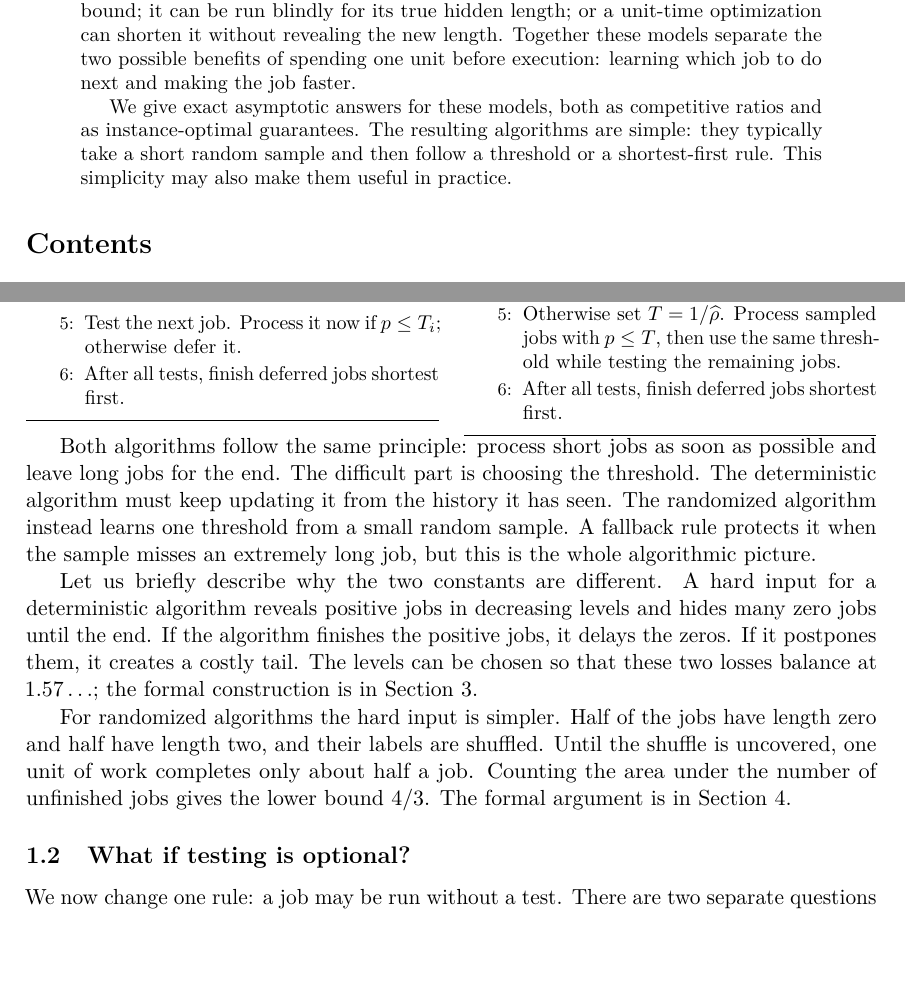
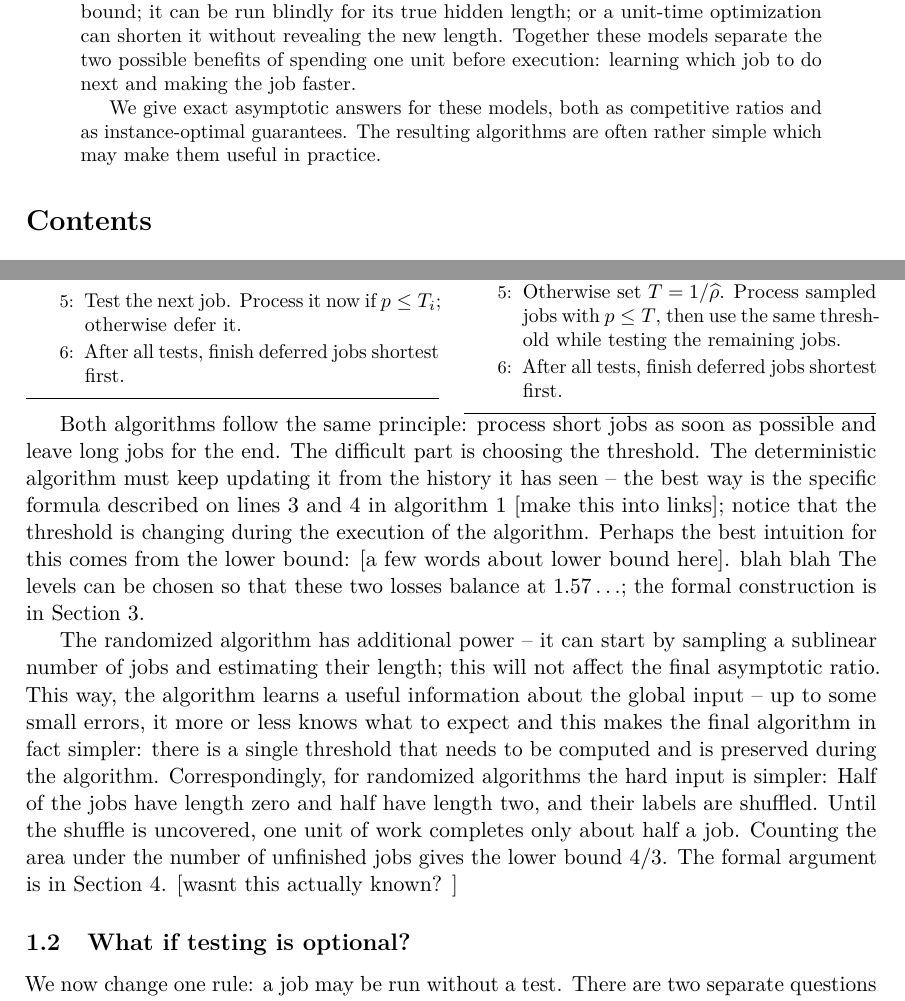
Before and after one commit to vaclavrozhon/obligatory-testing, a LaTeX paper (Exact-Deterministic-Ratios-Uniform-Testing-arXiv-source/paper.tex, which reads Exact-Deterministic-Ratios-Uniform-Testing-arXiv-source/introduction.tex): two parts of pages 1 and 4 of 84 before the commit and two parts of pages 1 and 4 of 85 after it, joined at a grey line, cut so that both start at the same text, the shorter picture padded with empty space. Compiled offline with pdfLaTeX.

Commit message:
Updates from Overleaf

```diff
--- a/Exact-Deterministic-Ratios-Uniform-Testing-arXiv-source/introduction.tex
+++ b/Exact-Deterministic-Ratios-Uniform-Testing-arXiv-source/introduction.tex
@@ -105,23 +105,16 @@ then use the same threshold while testing the remaining jobs.
 
 Both algorithms follow the same principle: process short jobs as soon as
 possible and leave long jobs for the end.  The difficult part is choosing the
-threshold.  The deterministic algorithm must keep updating it from the
-history it has seen.  The randomized algorithm instead learns one threshold
-from a small random sample.  A fallback rule protects it when the sample
-misses an extremely long job, but this is the whole algorithmic picture.
-
-Let us briefly describe why the two constants are different.  A hard input
-for a deterministic algorithm reveals positive jobs in decreasing levels and
-hides many zero jobs until the end.  If the algorithm finishes the positive
-jobs, it delays the zeros.  If it postpones them, it creates a costly tail.
-The levels can be chosen so that these two losses balance at
+threshold.  The deterministic algorithm must keep updating it from the history it has seen -- the best way is the specific formula described on lines 3 and 4 in algorithm 1 [make this into links]; notice that the threshold is changing during the execution of the algorithm.
+Perhaps the best intuition for this comes from the lower bound: [a few words about lower bound here]. blah blah The levels can be chosen so that these two losses balance at
 $1.57\ldots$; the formal construction is in \cref{sec:obligatory}.
 
-For randomized algorithms the hard input is simpler.  Half of the jobs have
-length zero and half have length two, and their labels are shuffled.  Until
-the shuffle is uncovered, one unit of work completes only about half a job.
+
+The randomized algorithm has additional power -- it can start by sampling a sublinear number of jobs and estimating their length; this will not affect the final asymptotic ratio. This way, the algorithm learns a useful information about the global input -- up to some small errors, it more or less knows what to expect and this makes the final algorithm in fact simpler: there is a single threshold that needs to be computed and is preserved during the algorithm.
+Correspondingly, for randomized algorithms the hard input is simpler: Half of the jobs have
+length zero and half have length two, and their labels are shuffled.  Until the shuffle is uncovered, one unit of work completes only about half a job.
 Counting the area under the number of unfinished jobs gives the lower bound
-$4/3$.  The formal argument is in \cref{sec:random-obligatory}.
+$4/3$.  The formal argument is in \cref{sec:random-obligatory}. [wasnt this actually known? ]
 
 \subsection{What if testing is optional?}
 
--- a/Exact-Deterministic-Ratios-Uniform-Testing-arXiv-source/paper.tex
+++ b/Exact-Deterministic-Ratios-Uniform-Testing-arXiv-source/paper.tex
@@ -152,9 +152,7 @@ one unit before execution: learning which job to do next and making the job
 faster.
 
 We give exact asymptotic answers for these models, both as competitive ratios
-and as instance-optimal guarantees.  The resulting algorithms are simple:
-they typically take a short random sample and then follow a threshold or a
-shortest-first rule.  This simplicity may also make them useful in practice.
+and as instance-optimal guarantees.  The resulting algorithms are often rather simple which may make them useful in practice.
 
 \end{abstract}
 
```
Also changed, not shown: Exact-Deterministic-Ratios-Uniform-Testing-arXiv-source/introduction.tex (4 more changed lines).
